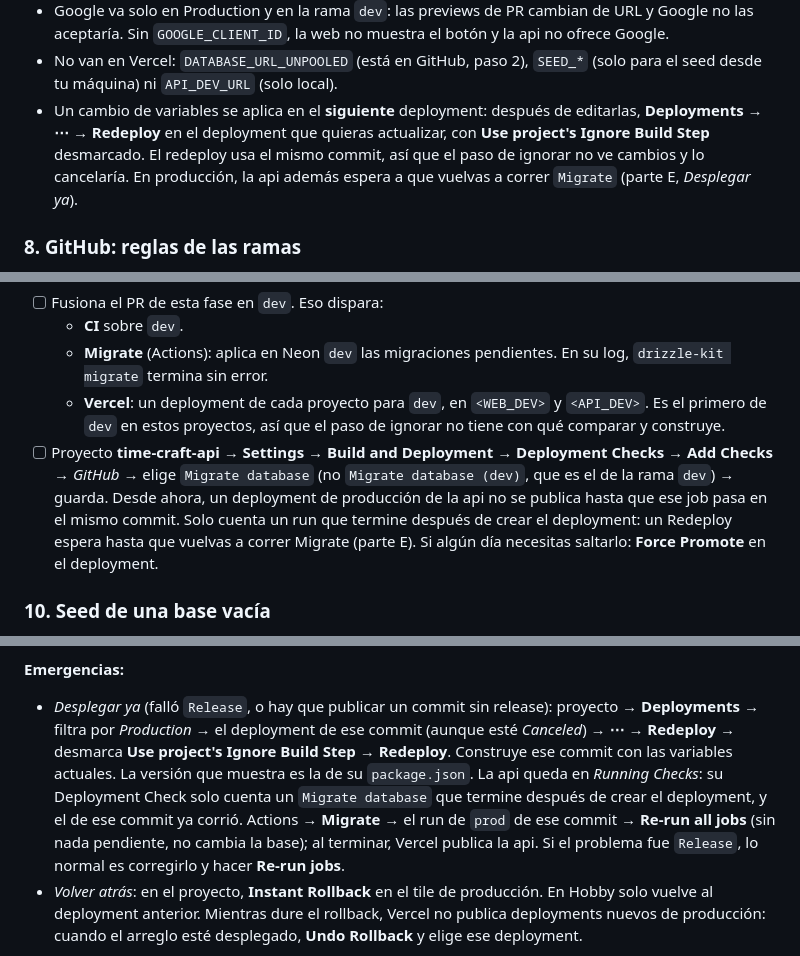
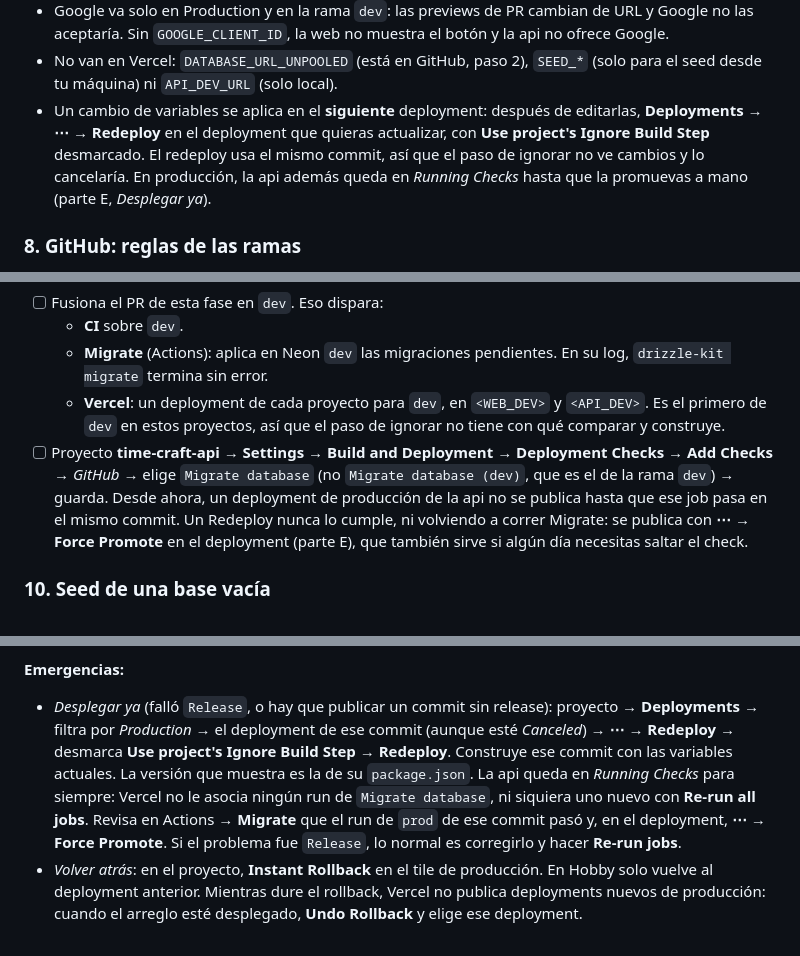
Before and after one commit to Freddyz5/time-craft, a Markdown page: docs/deploy.md, 3 parts joined by grey strips. Rendered like a GitHub page.

Commit message:
docs: publish a production redeploy of the api with Force Promote
Re-running the prod Migrate run after the redeploy was created did not
meet the Deployment Check: the redeploy stayed in Running Checks. The
way out is Force Promote, once Migrate has passed on that commit.

Co-Authored-By: Claude Opus 5.5 <noreply@anthropic.com>

```diff
--- a/docs/deploy.md
+++ b/docs/deploy.md
@@ -179,7 +179,7 @@ Por qué así:
 - Todas las previews (dev y las de PR) usan la api de dev. `BETTER_AUTH_TRUSTED_ORIGINS` deja que las previews de PR de la web, cada una con su URL, inicien sesión contra ella.
 - Google va solo en Production y en la rama `dev`: las previews de PR cambian de URL y Google no las aceptaría. Sin `GOOGLE_CLIENT_ID`, la web no muestra el botón y la api no ofrece Google.
 - No van en Vercel: `DATABASE_URL_UNPOOLED` (está en GitHub, paso 2), `SEED_*` (solo para el seed desde tu máquina) ni `API_DEV_URL` (solo local).
-- Un cambio de variables se aplica en el **siguiente** deployment: después de editarlas, **Deployments → ⋯ → Redeploy** en el deployment que quieras actualizar, con **Use project's Ignore Build Step** desmarcado. El redeploy usa el mismo commit, así que el paso de ignorar no ve cambios y lo cancelaría. En producción, la api además espera a que vuelvas a correr `Migrate` (parte E, *Desplegar ya*).
+- Un cambio de variables se aplica en el **siguiente** deployment: después de editarlas, **Deployments → ⋯ → Redeploy** en el deployment que quieras actualizar, con **Use project's Ignore Build Step** desmarcado. El redeploy usa el mismo commit, así que el paso de ignorar no ve cambios y lo cancelaría. En producción, la api además queda en *Running Checks* hasta que la promuevas a mano (parte E, *Desplegar ya*).
 
 ### 8. GitHub: reglas de las ramas
 
@@ -219,7 +219,7 @@ Las previews del propio PR de esta fase no funcionan del todo: su web apunta a l
   - **CI** sobre `dev`.
   - **Migrate** (Actions): aplica en Neon `dev` las migraciones pendientes. En su log, `drizzle-kit migrate` termina sin error.
   - **Vercel**: un deployment de cada proyecto para `dev`, en `<WEB_DEV>` y `<API_DEV>`. Es el primero de `dev` en estos proyectos, así que el paso de ignorar no tiene con qué comparar y construye.
-- [ ] Proyecto **time-craft-api** → **Settings → Build and Deployment → Deployment Checks → Add Checks** → *GitHub* → elige `Migrate database` (no `Migrate database (dev)`, que es el de la rama `dev`) → guarda. Desde ahora, un deployment de producción de la api no se publica hasta que ese job pasa en el mismo commit. Solo cuenta un run que termine después de crear el deployment: un Redeploy espera hasta que vuelvas a correr Migrate (parte E). Si algún día necesitas saltarlo: **Force Promote** en el deployment.
+- [ ] Proyecto **time-craft-api** → **Settings → Build and Deployment → Deployment Checks → Add Checks** → *GitHub* → elige `Migrate database` (no `Migrate database (dev)`, que es el de la rama `dev`) → guarda. Desde ahora, un deployment de producción de la api no se publica hasta que ese job pasa en el mismo commit. Un Redeploy nunca lo cumple, ni volviendo a correr Migrate: se publica con **⋯ → Force Promote** en el deployment (parte E), que también sirve si algún día necesitas saltar el check.
 
 ### 10. Seed de una base vacía
 
@@ -332,7 +332,7 @@ Cada app tiene su versión semántica en su `package.json`, independiente de los
 
 **Emergencias:**
 
-- *Desplegar ya* (falló `Release`, o hay que publicar un commit sin release): proyecto → **Deployments** → filtra por *Production* → el deployment de ese commit (aunque esté *Canceled*) → **⋯ → Redeploy** → desmarca **Use project's Ignore Build Step** → **Redeploy**. Construye ese commit con las variables actuales. La versión que muestra es la de su `package.json`. La api queda en *Running Checks*: su Deployment Check solo cuenta un `Migrate database` que termine después de crear el deployment, y el de ese commit ya corrió. Actions → **Migrate** → el run de `prod` de ese commit → **Re-run all jobs** (sin nada pendiente, no cambia la base); al terminar, Vercel publica la api. Si el problema fue `Release`, lo normal es corregirlo y hacer **Re-run jobs**.
+- *Desplegar ya* (falló `Release`, o hay que publicar un commit sin release): proyecto → **Deployments** → filtra por *Production* → el deployment de ese commit (aunque esté *Canceled*) → **⋯ → Redeploy** → desmarca **Use project's Ignore Build Step** → **Redeploy**. Construye ese commit con las variables actuales. La versión que muestra es la de su `package.json`. La api queda en *Running Checks* para siempre: Vercel no le asocia ningún run de `Migrate database`, ni siquiera uno nuevo con **Re-run all jobs**. Revisa en Actions → **Migrate** que el run de `prod` de ese commit pasó y, en el deployment, **⋯ → Force Promote**. Si el problema fue `Release`, lo normal es corregirlo y hacer **Re-run jobs**.
 - *Volver atrás*: en el proyecto, **Instant Rollback** en el tile de producción. En Hobby solo vuelve al deployment anterior. Mientras dure el rollback, Vercel no publica deployments nuevos de producción: cuando el arreglo esté desplegado, **Undo Rollback** y elige ese deployment.
 
 Esos pushes los hace una GitHub App tuya. El token propio del workflow (`GITHUB_TOKEN`) no sirve: lo que empuja no dispara otros workflows, y `Migrate` tiene que correr en el commit del release. Un token personal también podría, pero depende de tu cuenta y llega a todos tus repos. La App solo puede escribir el contenido de este repo, y cada token que el workflow le pide dura una hora. Si las ramas tienen rulesets (paso 8), la App va en sus listas de bypass (paso 19).
```
Also changed, not shown: other parts of docs/deploy.md (+1 -1 lines), CLAUDE.md (+1 -1 lines).
